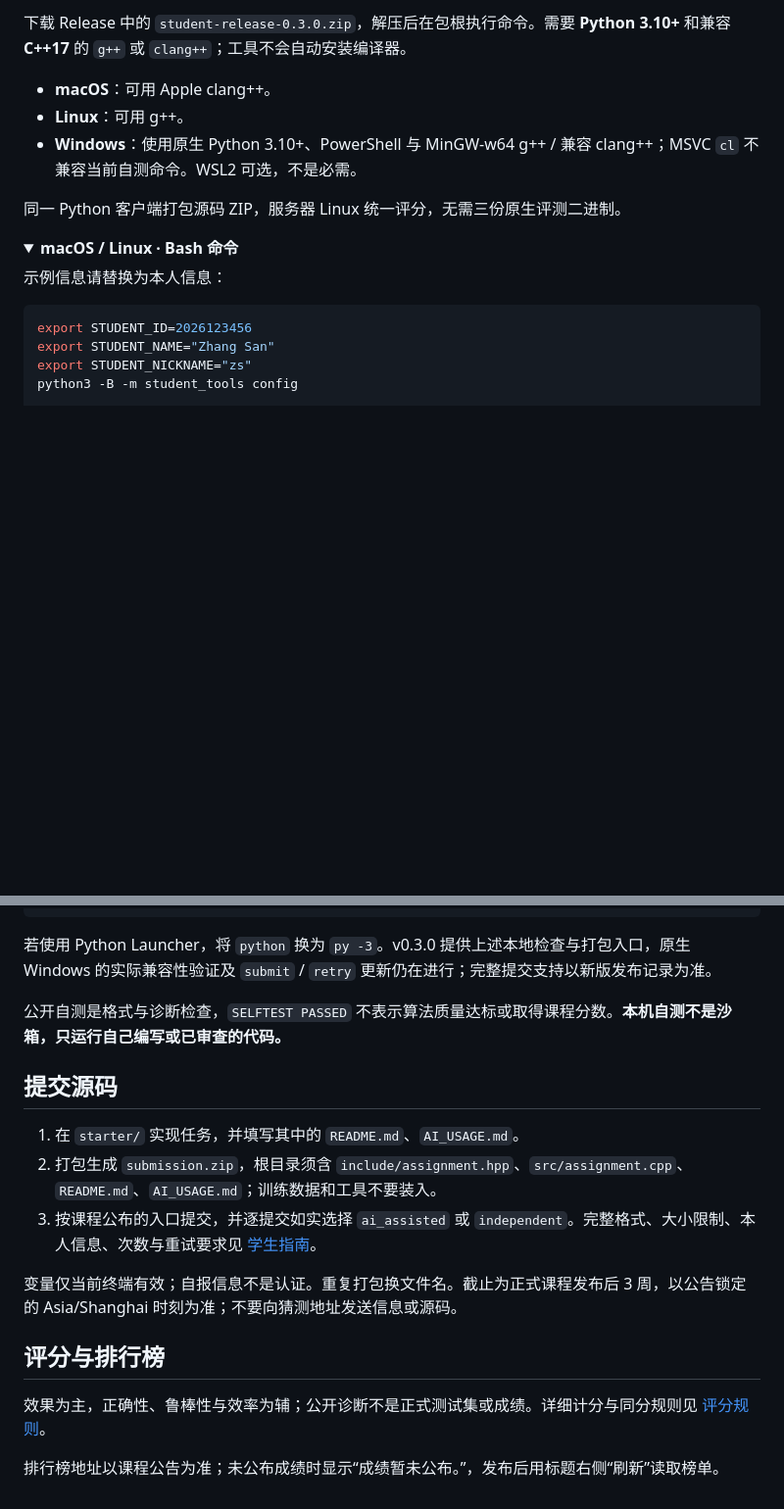
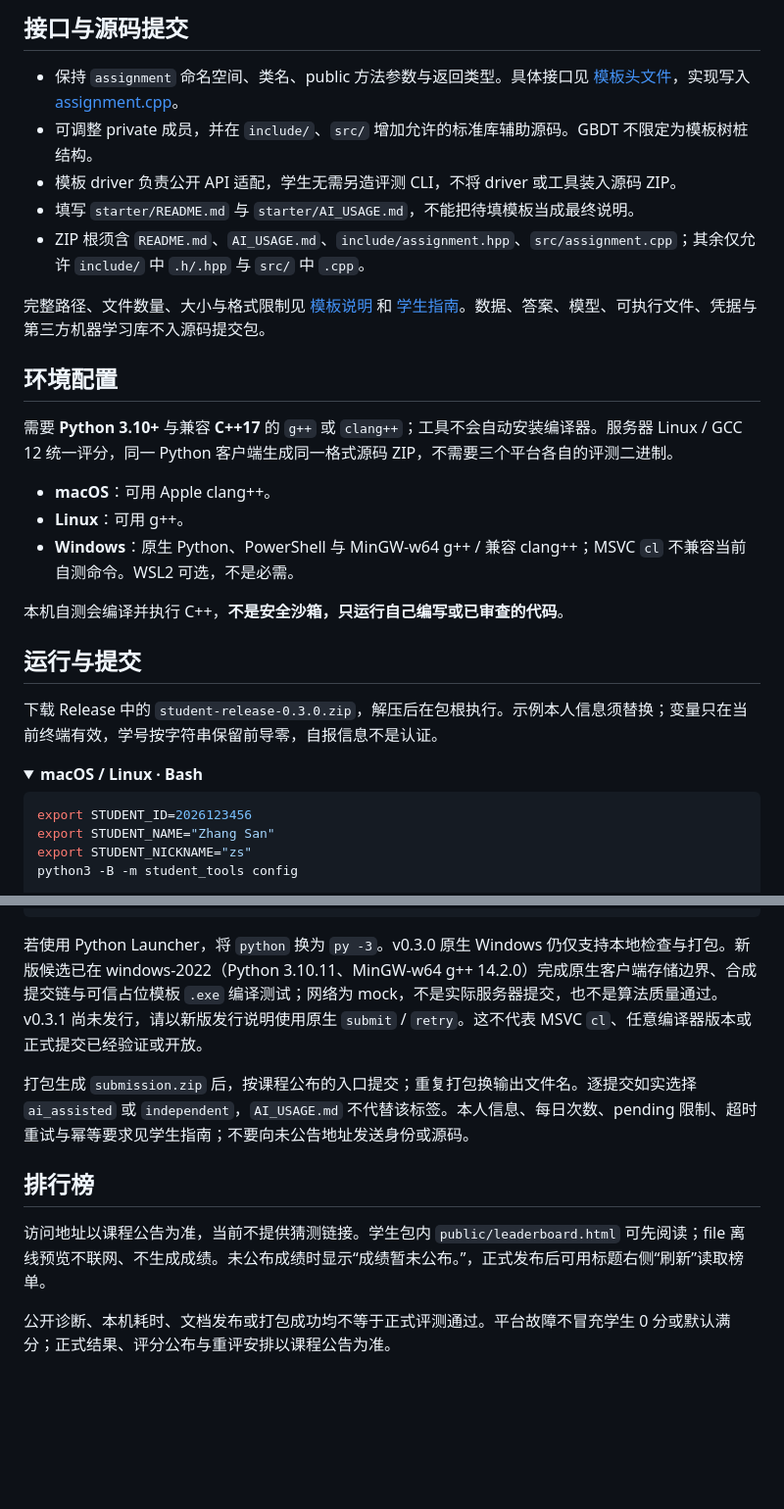
Before and after one commit to ZeroGen-Lab/ML-Assignment-1, a Markdown page: README.md, 2 parts joined by grey strips. Shown at 98% size. GitHub-like rendering; folded sections open; blank space fills up the shorter version.

````diff
--- a/README.md
+++ b/README.md
@@ -50,16 +98,30 @@ public/                # 静态榜单页面
 
-下载 Release 中的 `student-release-0.3.0.zip`，解压后在包根执行命令。需要 **Python 3.10+** 和兼容 **C++17** 的 `g++` 或 `clang++`；工具不会自动安装编译器。
+## 接口与源码提交
+
+- 保持 `assignment` 命名空间、类名、public 方法参数与返回类型。具体接口见 [模板头文件](starter/include/assignment.hpp)，实现写入 [assignment.cpp](starter/src/assignment.cpp)。
+- 可调整 private 成员，并在 `include/`、`src/` 增加允许的标准库辅助源码。GBDT 不限定为模板树桩结构。
+- 模板 driver 负责公开 API 适配，学生无需另造评测 CLI，不将 driver 或工具装入源码 ZIP。
+- 填写 `starter/README.md` 与 `starter/AI_USAGE.md`，不能把待填模板当成最终说明。
+- ZIP 根须含 `README.md`、`AI_USAGE.md`、`include/assignment.hpp`、`src/assignment.cpp`；其余仅允许 `include/` 中 `.h/.hpp` 与 `src/` 中 `.cpp`。
+
+完整路径、文件数量、大小与格式限制见 [模板说明](starter/README.md) 和 [学生指南](docs/student-guide.md)。数据、答案、模型、可执行文件、凭据与第三方机器学习库不入源码提交包。
+
+## 环境配置
+
+需要 **Python 3.10+** 与兼容 **C++17** 的 `g++` 或 `clang++`；工具不会自动安装编译器。服务器 Linux / GCC 12 统一评分，同一 Python 客户端生成同一格式源码 ZIP，不需要三个平台各自的评测二进制。
 
 - **macOS**：可用 Apple clang++。
 - **Linux**：可用 g++。
-- **Windows**：使用原生 Python 3.10+、PowerShell 与 MinGW-w64 g++ / 兼容 clang++；MSVC `cl` 不兼容当前自测命令。WSL2 可选，不是必需。
+- **Windows**：原生 Python、PowerShell 与 MinGW-w64 g++ / 兼容 clang++；MSVC `cl` 不兼容当前自测命令。WSL2 可选，不是必需。
 
-同一 Python 客户端打包源码 ZIP，服务器 Linux 统一评分，无需三份原生评测二进制。
+本机自测会编译并执行 C++，**不是安全沙箱，只运行自己编写或已审查的代码**。
+
+## 运行与提交
+
+下载 Release 中的 `student-release-0.3.0.zip`，解压后在包根执行。示例本人信息须替换；变量只在当前终端有效，学号按字符串保留前导零，自报信息不是认证。
 
 <details>
-<summary><strong>macOS / Linux · Bash 命令</strong></summary>
-
-示例信息请替换为本人信息：
+<summary><strong>macOS / Linux · Bash</strong></summary>
 
 ```sh
 export STUDENT_ID=2026123456
@@ -88,22 +150,14 @@ python -B -m student_tools.selftest --project starter --compiler g++ --public-da
 python -B -m student_tools package --project starter --output submission.zip
 ```
 
-若使用 Python Launcher，将 `python` 换为 `py -3`。v0.3.0 提供上述本地检查与打包入口，原生 Windows 的实际兼容性验证及 `submit` / `retry` 更新仍在进行；完整提交支持以新版发布记录为准。
+若使用 Python Launcher，将 `python` 换为 `py -3`。v0.3.0 原生 Windows 仍仅支持本地检查与打包。新版候选已在 windows-2022（Python 3.10.11、MinGW-w64 g++ 14.2.0）完成原生客户端存储边界、合成提交链与可信占位模板 `.exe` 编译测试；网络为 mock，不是实际服务器提交，也不是算法质量通过。v0.3.1 尚未发行，请以新版发行说明使用原生 `submit` / `retry`。这不代表 MSVC `cl`、任意编译器版本或正式提交已经验证或开放。
 
 </details>
 
-公开自测是格式与诊断检查，`SELFTEST PASSED` 不表示算法质量达标或取得课程分数。**本机自测不是沙箱，只运行自己编写或已审查的代码。**
+打包生成 `submission.zip` 后，按课程公布的入口提交；重复打包换输出文件名。逐提交如实选择 `ai_assisted` 或 `independent`，`AI_USAGE.md` 不代替该标签。本人信息、每日次数、pending 限制、超时重试与幂等要求见学生指南；不要向未公告地址发送身份或源码。
 
-## 提交源码
+## 排行榜
 
-1. 在 `starter/` 实现任务，并填写其中的 `README.md`、`AI_USAGE.md`。
-2. 打包生成 `submission.zip`，根目录须含 `include/assignment.hpp`、`src/assignment.cpp`、`README.md`、`AI_USAGE.md`；训练数据和工具不要装入。
-3. 按课程公布的入口提交，并逐提交如实选择 `ai_assisted` 或 `independent`。完整格式、大小限制、本人信息、次数与重试要求见 [学生指南](docs/student-guide.md)。
+访问地址以课程公告为准，当前不提供猜测链接。学生包内 `public/leaderboard.html` 可先阅读；file 离线预览不联网、不生成成绩。未公布成绩时显示“成绩暂未公布。”，正式发布后可用标题右侧“刷新”读取榜单。
 
-变量仅当前终端有效；自报信息不是认证。重复打包换文件名。截止为正式课程发布后 3 周，以公告锁定的 Asia/Shanghai 时刻为准；不要向猜测地址发送信息或源码。
-
-## 评分与排行榜
-
-效果为主，正确性、鲁棒性与效率为辅；公开诊断不是正式测试集或成绩。详细计分与同分规则见 [评分规则](docs/assignment-scoring-rules-20261010.md)。
-
-排行榜地址以课程公告为准；未公布成绩时显示“成绩暂未公布。”，发布后用标题右侧“刷新”读取榜单。
+公开诊断、本机耗时、文档发布或打包成功均不等于正式评测通过。平台故障不冒充学生 0 分或默认满分；正式结果、评分公布与重评安排以课程公告为准。
````
Also changed, not shown: other parts of README.md (+75 -27 lines).
